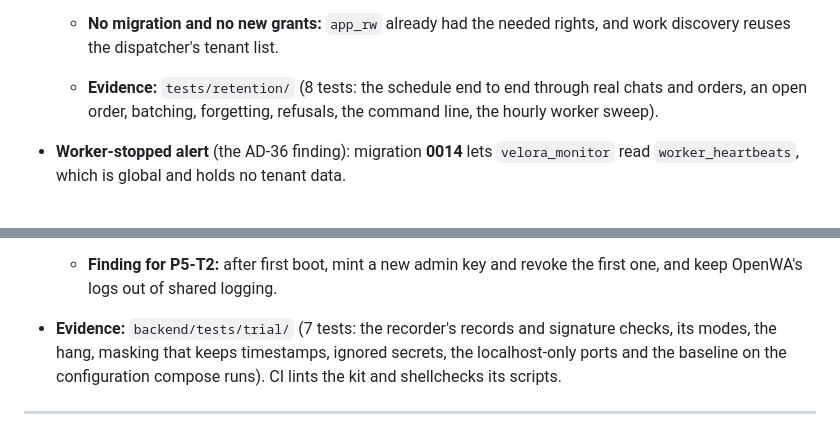
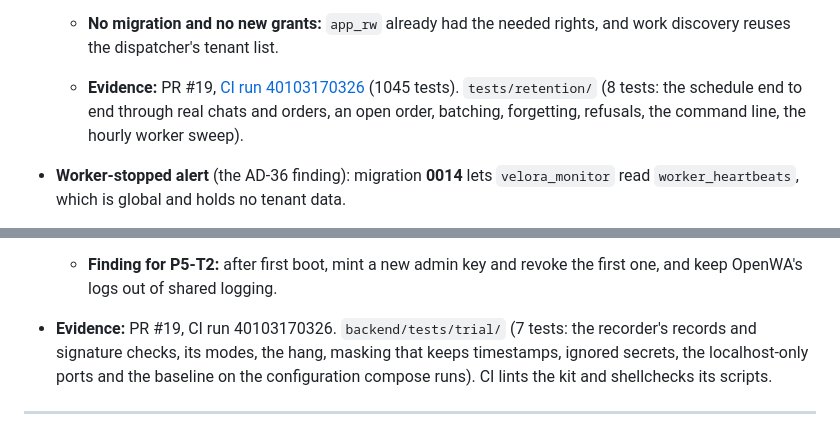
Before and after one commit to malikaliraza-2005/VELORA, a Markdown page: docs/architecture/architecture-decisions.md, 2 parts joined by grey strips. Drawn GitHub-style.

Commit message:
docs: record local completion CI evidence

```diff
--- a/docs/architecture/architecture-decisions.md
+++ b/docs/architecture/architecture-decisions.md
@@ -925,7 +925,7 @@ Stop or pause the pilot on any of these:
   - **Why these periods:** 30 days covers payment disputes and staff follow-up in a pilot. The research's 90-day chat logs were cut to 30 (data minimisation, AD-24). One year matches the research's purge period for customer records. The periods are code constants, so they're easy to change after review.
   - **Batches are picked in a CTE:** `id IN (SELECT … LIMIT n FOR UPDATE SKIP LOCKED)` can be re-run by the planner and change more than `n` rows. A test caught this.
   - **No migration and no new grants:** `app_rw` already had the needed rights, and work discovery reuses the dispatcher's tenant list.
-  - **Evidence:** `tests/retention/` (8 tests: the schedule end to end through real chats and orders, an open order, batching, forgetting, refusals, the command line, the hourly worker sweep).
+  - **Evidence:** PR #19, [CI run 40103170326](https://github.com/malikaliraza-2005/VELORA/actions/runs/40103170326) (1045 tests). `tests/retention/` (8 tests: the schedule end to end through real chats and orders, an open order, batching, forgetting, refusals, the command line, the hourly worker sweep).
 - **Worker-stopped alert** (the AD-36 finding): migration **0014** lets `velora_monitor` read `worker_heartbeats`, which is global and holds no tenant data.
   - The new rule `worker_down` (critical) fires when the heartbeat is over 3 minutes old, or when no worker has ever run.
   - It applies from staging on (`VELORA_MONITOR_EXPECT_WORKER`, default on when deployed).
@@ -966,7 +966,7 @@ Stop or pause the pilot on any of these:
   OpenWA's test event is sent only once, so retry timings stay for T1.1.
 - **Seen while building it (T3.7, to confirm in the trial):** OpenWA v0.25.0 writes the admin key into its log at first boot, **even when the key is supplied** (`API_MASTER_KEY`). The kit's README tells the founder to treat the logs as secret.
   - **Finding for P5-T2:** after first boot, mint a new admin key and revoke the first one, and keep OpenWA's logs out of shared logging.
-- **Evidence:** `backend/tests/trial/` (7 tests: the recorder's records and signature checks, its modes, the hang, masking that keeps timestamps, ignored secrets, the localhost-only ports and the baseline on the configuration compose runs). CI lints the kit and shellchecks its scripts.
+- **Evidence:** PR #19, CI run 40103170326. `backend/tests/trial/` (7 tests: the recorder's records and signature checks, its modes, the hang, masking that keeps timestamps, ignored secrets, the localhost-only ports and the baseline on the configuration compose runs). CI lints the kit and shellchecks its scripts.
 
 ---
 
```
Also changed, not shown: docs/planning/implementation-status.md (+1 -1 lines).
